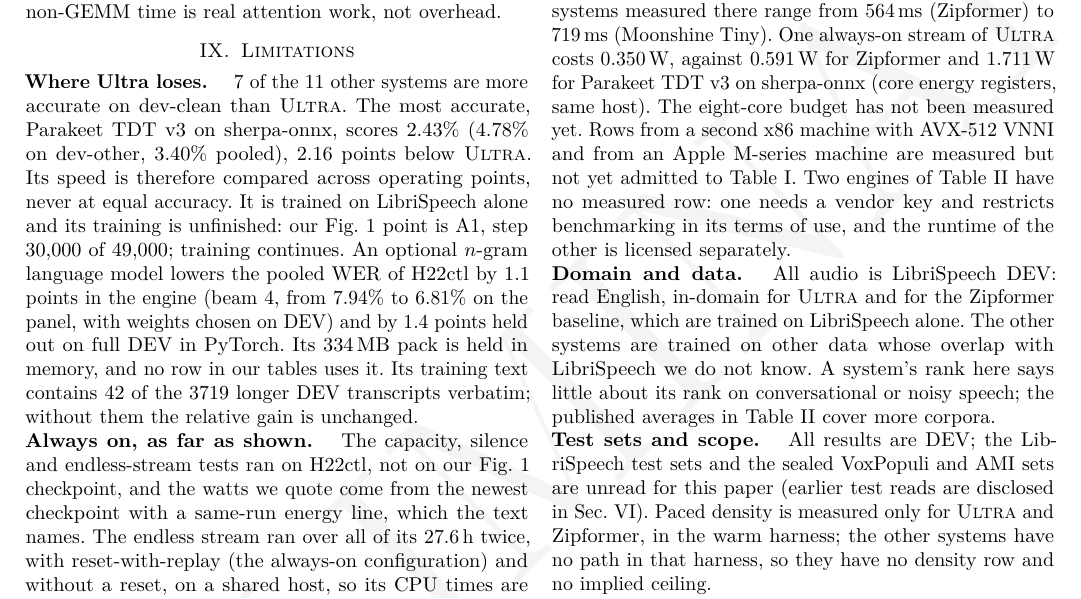
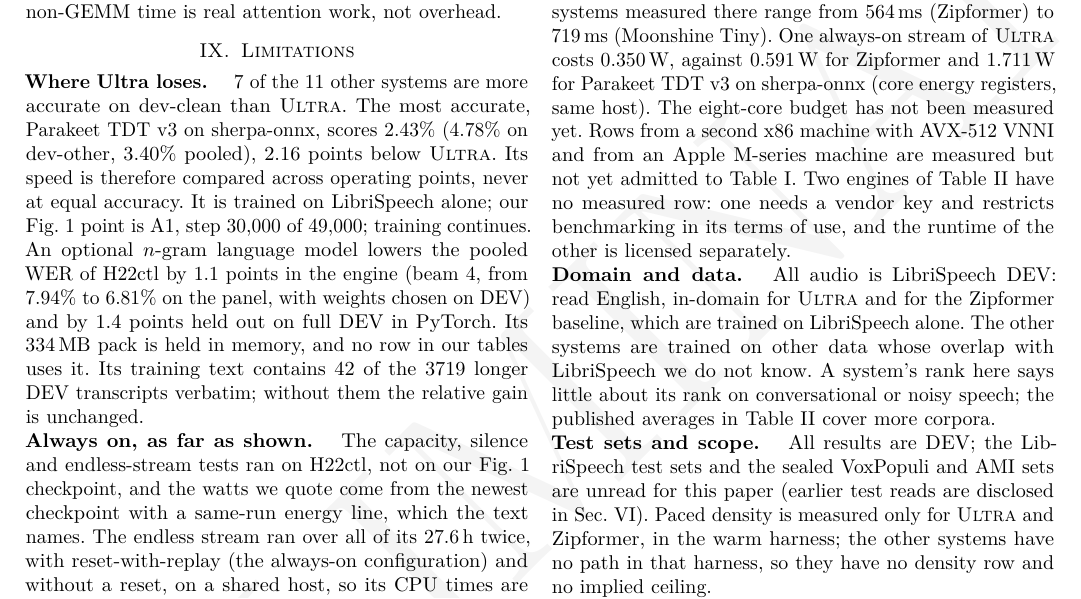
Before and after one commit to neverhuman/jsr, a LaTeX paper (docs/paper/paper.tex, which reads docs/paper/sections/limitations.tex): part of page 12 of 14, cut so that both start at the same text. Compiled offline with pdfLaTeX.

Commit message:
paper data: pin A1 final's full-dev INT8-versus-PyTorch report; drop the "training continues" wording
eval-lane's report for A1 step 49,000 (engine 8.27% pooled, -0.03 pp against PyTorch) is pinned under
raw/export and used once A1's final row is our point. The limitations and the conclusion no longer say
that training continues.

Co-Authored-By: Claude Opus 5.5 <noreply@anthropic.com>

```diff
--- a/docs/paper/sections/limitations.tex
+++ b/docs/paper/sections/limitations.tex
@@ -1,8 +1,8 @@
 \section{Limitations}\label{sec:limitations}
 
 \para{Where \ultra loses.} \ColdAccuracySentence{} Its speed is therefore compared across
-operating points, never at equal accuracy. It is trained on LibriSpeech alone and its training is
-unfinished: our Fig.~\ref{fig:money} point is \ColdHeadDetail. An optional $n$-gram language model
+operating points, never at equal accuracy. It is trained on LibriSpeech alone; our Fig.~\ref{fig:money}
+point is \ColdHeadDetail. An optional $n$-gram language model
 lowers the pooled WER of H22ctl by \LmEngineGain{} points in the engine (beam~4, from
 \LmEngineNoLm\% to \LmEngineWithLm\% on the panel, with weights chosen on DEV) and by
 \LmHeldOutGain{} points held out on full DEV in PyTorch. Its \LmPackMb\,MB pack is held in memory,
```
Also changed, not shown: docs/paper/data/raw/MANIFEST.txt (+1 -0 lines), docs/paper/sections/conclusion.tex (+1 -1 lines), 2 other files.
